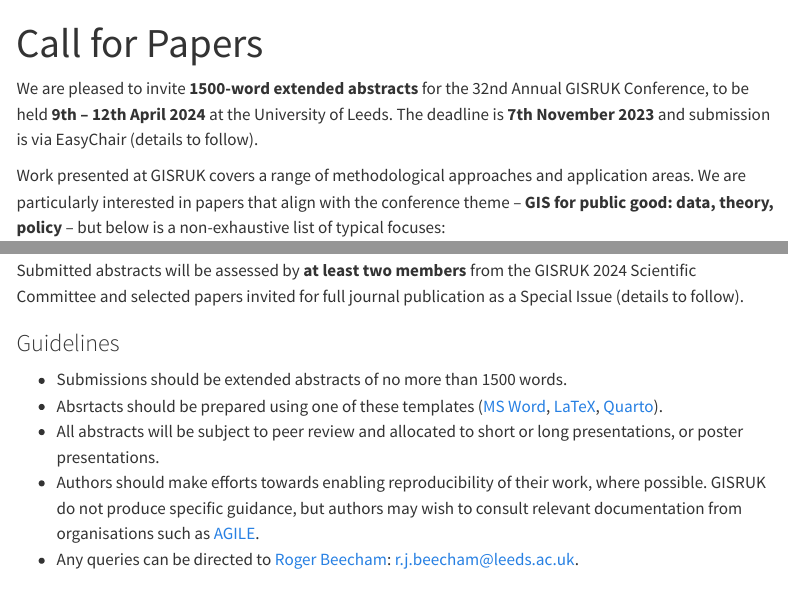
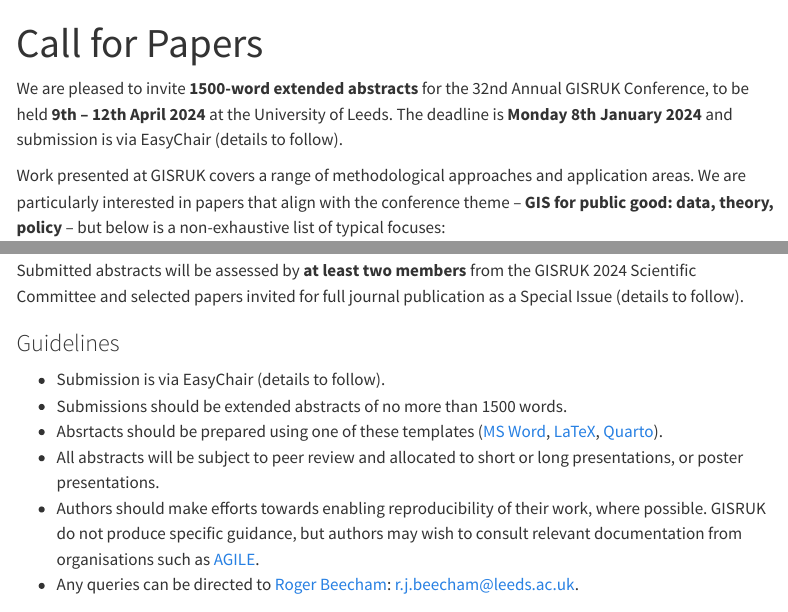
Before and after one commit to nickbearman/gisruk2025, a Quarto document (cfp/index.qmd): the page in a window 1100 px wide, from its top, and a second part further down, joined at a grey line. Rendered offline with R 4.5, knitr and Pandoc in place of Quarto, with nearby package versions; menus at the side of the page are left out.

Commit message:
fixing cfp

```diff
--- a/cfp/index.qmd
+++ b/cfp/index.qmd
@@ -1,7 +1,7 @@
 ---
 title: Call for Papers
 ---
-We are pleased to invite **1500-word extended abstracts** for the 32nd Annual GISRUK Conference, to be held **9th -- 12th April 2024** at the University of Leeds. The deadline is **7th November 2023** and submission is via EasyChair (details to follow).
+We are pleased to invite **1500-word extended abstracts** for the 32nd Annual GISRUK Conference, to be held **9th -- 12th April 2024** at the University of Leeds. The deadline is **Monday 8th January 2024** and submission is via EasyChair (details to follow).
 
 Work presented at GISRUK covers a range of methodological approaches and application areas. We are particularly interested in papers that align with the conference theme --  **GIS for public good: data, theory, policy** -- but  below is a non-exhaustive list of typical focuses:
 
@@ -28,8 +28,9 @@ Submitted abstracts will be assessed by **at least two members** from the GISRUK
 
 ### Guidelines
 
+* Submission is via EasyChair (details to follow).
 * Submissions should be extended abstracts of no more than 1500 words.
-* Absrtacts should be prepared using one of these templates ([MS Word](files/GISRUK2024_PaperTemplateSubmission.docx), [LaTeX](files/GISRUK2024-LaTeX_template.zip), [Quarto](https://github.com/sdesabbata/quarto-gisruk)).
+* Absrtacts should be prepared using one of these templates ([MS Word](../files/GISRUK2024_PaperTemplateSubmission.docx), [LaTeX](../files/GISRUK2024-LaTeX_template.zip), [Quarto](https://github.com/sdesabbata/quarto-gisruk)).
 * All abstracts will be subject to peer review and allocated to short or long presentations, or poster presentations.
 * Authors should make efforts towards enabling reproducibility of their work, where possible. GISRUK do not produce specific guidance, but authors may wish to consult relevant documentation from organisations such as [AGILE](https://osf.io/numa5).
 * Any queries can be directed to [Roger Beecham](https://www.roger-beecham.com/): [r.j.beecham@leeds.ac.uk](mailto:r.j.beecham@leeds.ac.uk).
```
Also changed, not shown: 1 other file.
